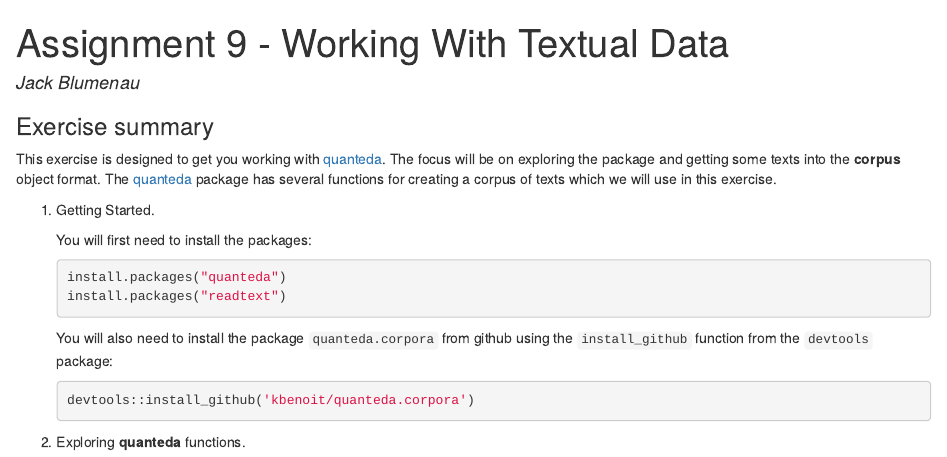
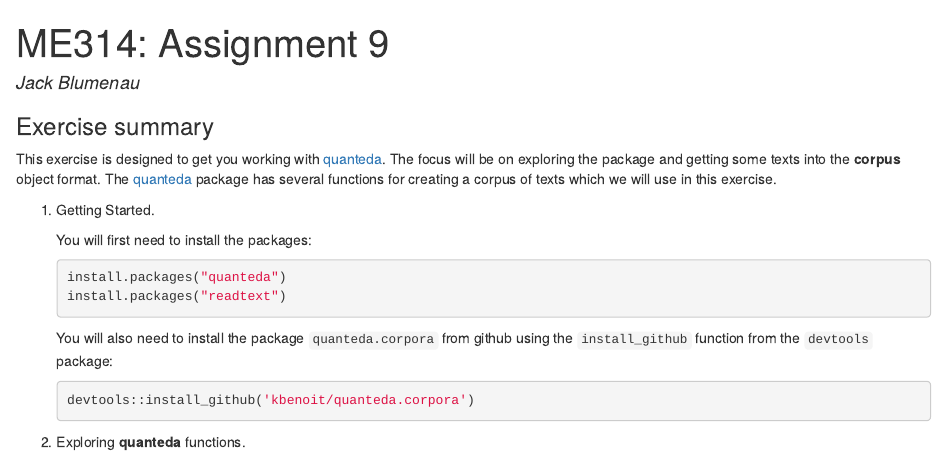
Before and after one commit to yiming-xu/me314_assignment09, an R Markdown document (ME314_assignment9_LASTNAME_FIRSTNAME.Rmd): the page in a window 1100 px wide, from its top. The pictures show the output file ME314_assignment9_LASTNAME_FIRSTNAME.html that the author committed with the source, opened offline.

Commit message:
changed title

```diff
--- a/ME314_assignment9_LASTNAME_FIRSTNAME.Rmd
+++ b/ME314_assignment9_LASTNAME_FIRSTNAME.Rmd
@@ -1,5 +1,5 @@
 ---
-title: "Assignment 9 - Working With Textual Data"
+title: "ME314: Assignment 9"
 author: "Jack Blumenau"
 output: html_document
 ---
```
Also changed, not shown: ME314_assignment9_LASTNAME_FIRSTNAME.html.
